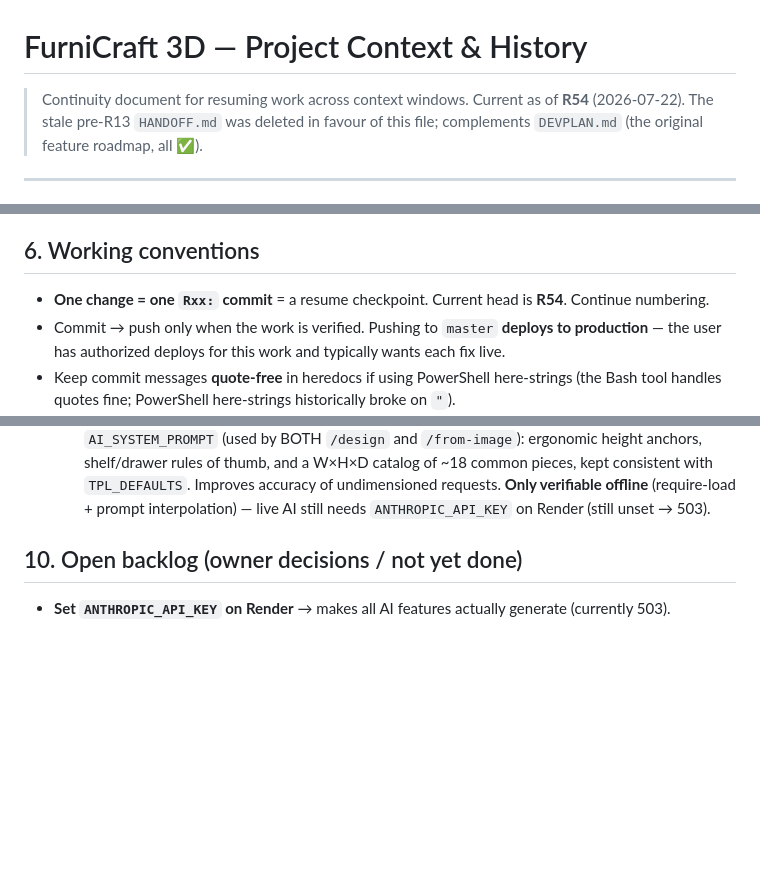
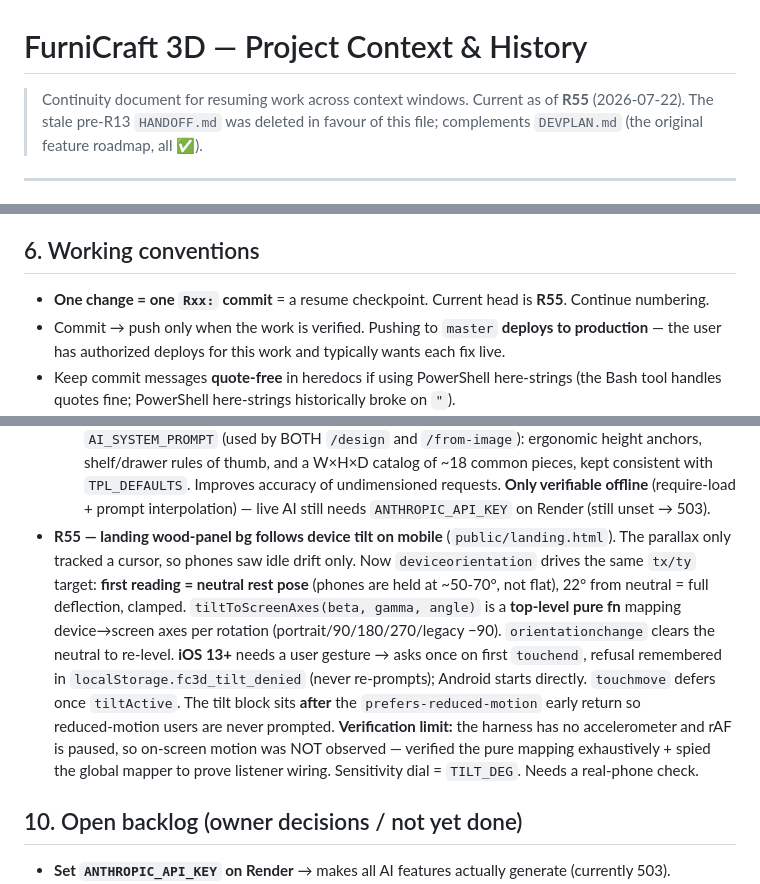
Before and after one commit to 25nikael/furnicraft-3d, a Markdown page: CONTEXT.md, 3 parts joined by grey strips. GitHub-like rendering; blank space fills up the shorter version.

Commit message:
docs: update CONTEXT.md through R55 (mobile tilt parallax)
Co-Authored-By: Claude Opus 4.8 <noreply@anthropic.com>

```diff
--- a/CONTEXT.md
+++ b/CONTEXT.md
@@ -1,6 +1,6 @@
 # FurniCraft 3D — Project Context & History
 
-> Continuity document for resuming work across context windows. Current as of **R54** (2026‑07‑22).
+> Continuity document for resuming work across context windows. Current as of **R55** (2026‑07‑22).
 > The stale pre‑R13 `HANDOFF.md` was deleted in favour of this file; complements `DEVPLAN.md` (the original feature roadmap, all ✅).
 
 ---
@@ -72,7 +72,7 @@ Production needs `DATABASE_URL`; there is none locally. Use the **in‑memory de
 
 ## 6. Working conventions
 
-- **One change = one `Rxx:` commit** = a resume checkpoint. Current head is **R54**. Continue numbering.
+- **One change = one `Rxx:` commit** = a resume checkpoint. Current head is **R55**. Continue numbering.
 - Commit → push only when the work is verified. Pushing to `master` **deploys to production** — the user has authorized deploys for this work and typically wants each fix live.
 - Keep commit messages **quote‑free** in heredocs if using PowerShell here‑strings (the Bash tool handles quotes fine; PowerShell here‑strings historically broke on `"`).
 - After a deploy, remind the user to hard‑refresh (Ctrl+Shift+R).
@@ -135,6 +135,7 @@ Foundation → **B1** hardware catalog, **B2** functional doors/drawers, **A1**
 - **R53–R54 — furniture library + AI reference base.**
   - **R53 (client):** template library 5→**13** pieces. New: nightstand, dresser (2‑column), desk, coffee table, TV stand, floating shelf, wall cabinet, bench. Picker now uses optgroups. The drawer‑box math is extracted from `tplDrawerUnit` into `_tplDrawers(list, hw, xC, openW, D, yBottom, yTop, n, opts)` — driven by column‑centre + clear‑opening width so it serves single‑ and multi‑column pieces; `tplDrawerUnit` refactored onto it with byte‑identical output. `TPL_GEN` + `TPL_DEFAULTS` + the `#tpl-preset` `<select>` all extended. Templates feed the existing R50 explode/group machinery unchanged.
   - **R54 (server):** `server/routes/ai.js` gains `FURNITURE_REFERENCE`, appended to `AI_SYSTEM_PROMPT` (used by BOTH `/design` and `/from-image`): ergonomic height anchors, shelf/drawer rules of thumb, and a W×H×D catalog of ~18 common pieces, kept consistent with `TPL_DEFAULTS`. Improves accuracy of undimensioned requests. **Only verifiable offline** (require‑load + prompt interpolation) — live AI still needs `ANTHROPIC_API_KEY` on Render (still unset → 503).
+- **R55 — landing wood‑panel bg follows device tilt on mobile** (`public/landing.html`). The parallax only tracked a cursor, so phones saw idle drift only. Now `deviceorientation` drives the same `tx/ty` target: **first reading = neutral rest pose** (phones are held at ~50‑70°, not flat), 22° from neutral = full deflection, clamped. `tiltToScreenAxes(beta, gamma, angle)` is a **top‑level pure fn** mapping device→screen axes per rotation (portrait/90/180/270/legacy −90). `orientationchange` clears the neutral to re‑level. **iOS 13+** needs a user gesture → asks once on first `touchend`, refusal remembered in `localStorage.fc3d_tilt_denied` (never re‑prompts); Android starts directly. `touchmove` defers once `tiltActive`. The tilt block sits **after** the `prefers-reduced-motion` early return so reduced‑motion users are never prompted. **Verification limit:** the harness has no accelerometer and rAF is paused, so on‑screen motion was NOT observed — verified the pure mapping exhaustively + spied the global mapper to prove listener wiring. Sensitivity dial = `TILT_DEG`. Needs a real‑phone check.
 
 ## 10. Open backlog (owner decisions / not yet done)
 
```
